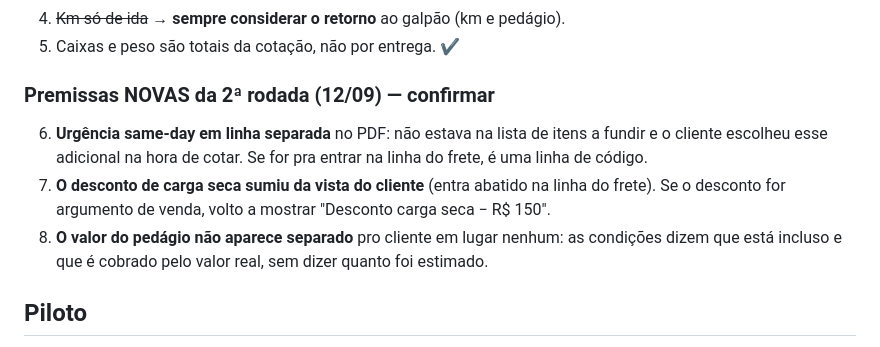
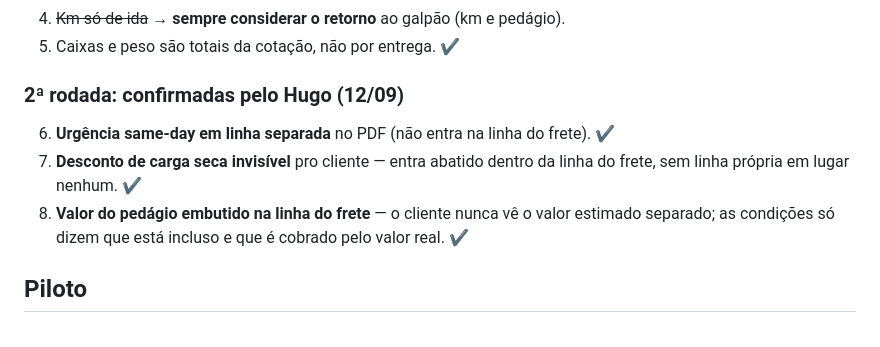
Before and after one commit to hmacol/stokki-eventos-agent, a Markdown page: DOC_EXECUCAO_CLAUDE_COTACAO_FRETE.md, the part around the change. Drawn GitHub-style.

Commit message:
Cotação de frete: Hugo confirmou as 3 premissas da 2ª rodada
Sem mudança de código -- o que está no ar já é isso:
- urgência same-day em linha separada no PDF;
- desconto de carga seca invisível pro cliente (abatido dentro da linha do frete);
- valor do pedágio embutido na linha do frete, nunca exibido separado.

Co-Authored-By: Claude Opus 5 (1M context) <noreply@anthropic.com>

```diff
--- a/DOC_EXECUCAO_CLAUDE_COTACAO_FRETE.md
+++ b/DOC_EXECUCAO_CLAUDE_COTACAO_FRETE.md
@@ -68,17 +68,15 @@ A tabela padrão das regiões atendidas ficou **em pausa** (decisão do Hugo).
 4. ~~Km só de ida~~ → **sempre considerar o retorno** ao galpão (km e pedágio).
 5. Caixas e peso são totais da cotação, não por entrega. ✔
 
-### Premissas NOVAS da 2ª rodada (12/09) — confirmar
+### 2ª rodada: confirmadas pelo Hugo (12/09)
 
-6. **Urgência same-day em linha separada** no PDF: não estava na lista de
-   itens a fundir e o cliente escolheu esse adicional na hora de cotar.
-   Se for pra entrar na linha do frete, é uma linha de código.
-7. **O desconto de carga seca sumiu da vista do cliente** (entra abatido na
-   linha do frete). Se o desconto for argumento de venda, volto a mostrar
-   "Desconto carga seca − R$ 150".
-8. **O valor do pedágio não aparece separado** pro cliente em lugar nenhum:
-   as condições dizem que está incluso e que é cobrado pelo valor real, sem
-   dizer quanto foi estimado.
+6. **Urgência same-day em linha separada** no PDF (não entra na linha do
+   frete). ✔
+7. **Desconto de carga seca invisível** pro cliente — entra abatido dentro da
+   linha do frete, sem linha própria em lugar nenhum. ✔
+8. **Valor do pedágio embutido na linha do frete** — o cliente nunca vê o
+   valor estimado separado; as condições só dizem que está incluso e que é
+   cobrado pelo valor real. ✔
 
 ## Piloto
 
```
